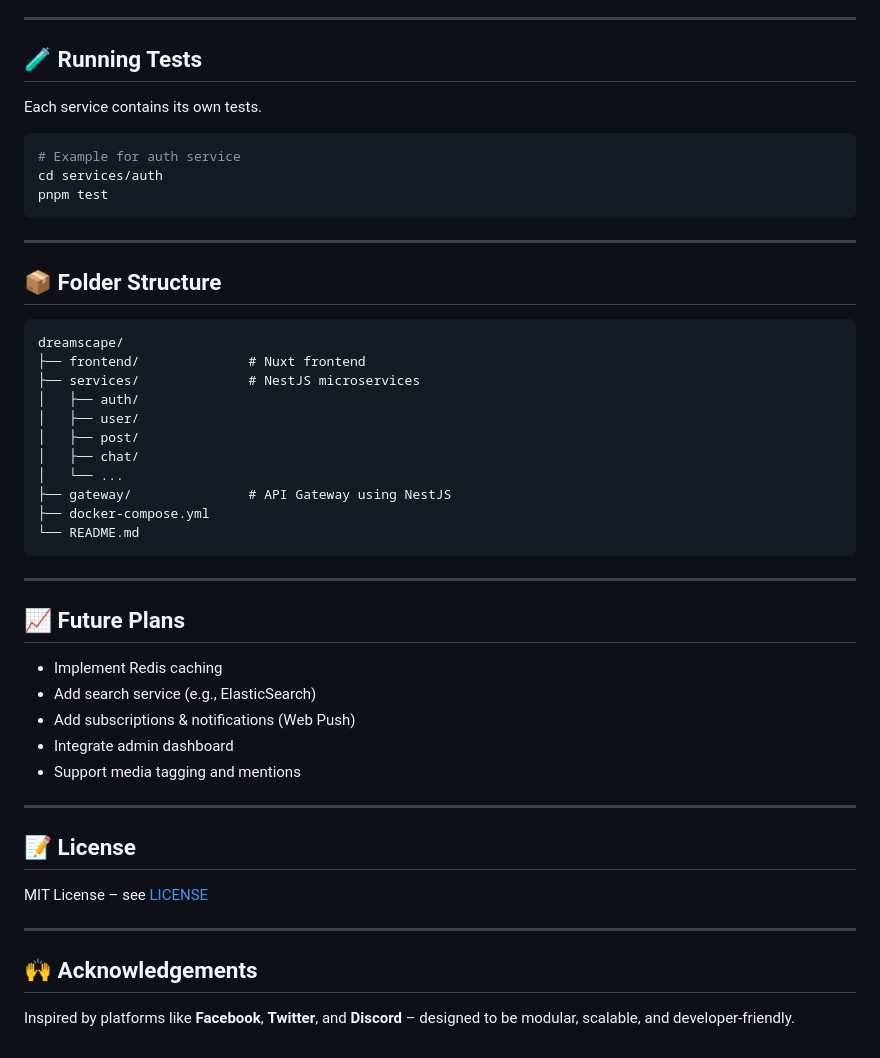
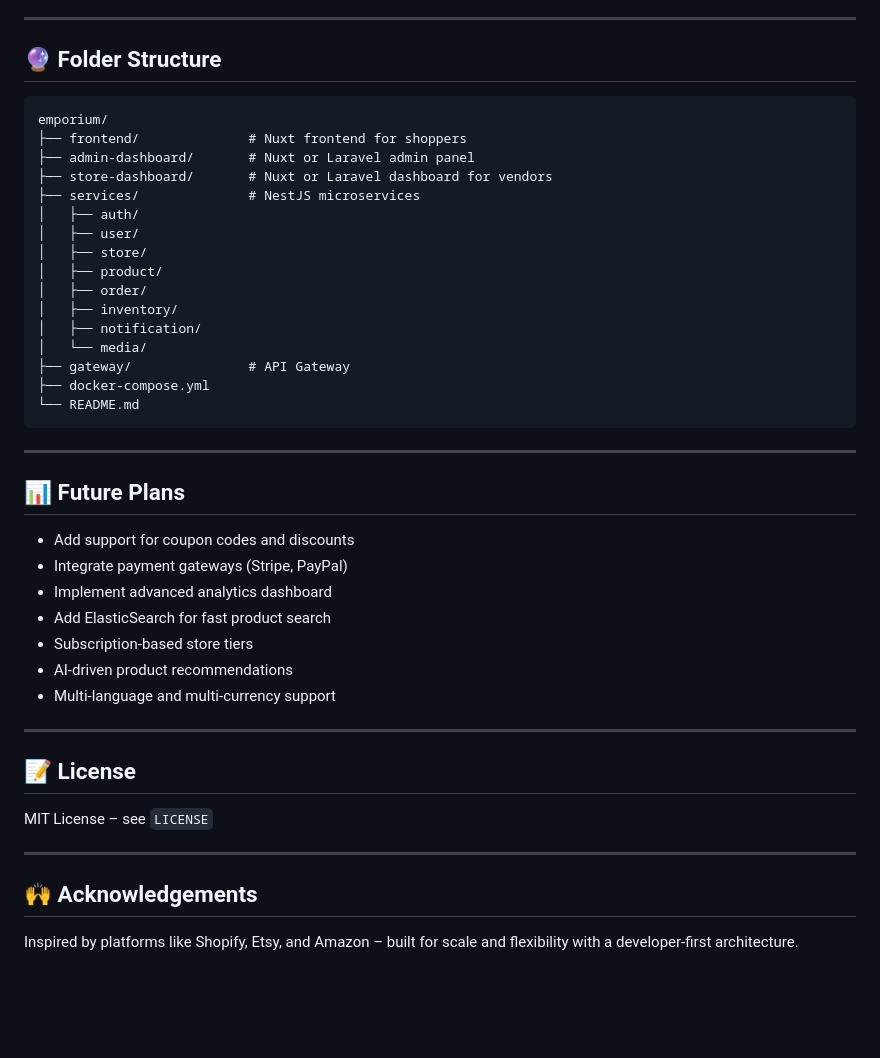
Before and after one commit to iamArvy/inventra, a Markdown page: README.md, the part around the change printed below. Rendered like a GitHub page; blank space fills up the shorter version.

````diff
--- a/README.md
+++ b/README.md
@@ -73,52 +77,47 @@ Backend services will run on different ports inside Docker.
 
 ---
 
-## 🧪 Running Tests
-
-Each service contains its own tests.
-
-```bash
-# Example for auth service
-cd services/auth
-pnpm test
-```
-
----
-
-## 📦 Folder Structure
+## 🔮 Folder Structure
 
 ```
-dreamscape/
-├── frontend/              # Nuxt frontend
+emporium/
+├── frontend/              # Nuxt frontend for shoppers
+├── admin-dashboard/       # Nuxt or Laravel admin panel
+├── store-dashboard/       # Nuxt or Laravel dashboard for vendors
 ├── services/              # NestJS microservices
 │   ├── auth/
 │   ├── user/
-│   ├── post/
-│   ├── chat/
-│   └── ...
-├── gateway/               # API Gateway using NestJS
+│   ├── store/
+│   ├── product/
+│   ├── order/
+│   ├── inventory/
+│   ├── notification/
+│   └── media/
+├── gateway/               # API Gateway
 ├── docker-compose.yml
 └── README.md
 ```
 
 ---
 
-## 📈 Future Plans
+## 📊 Future Plans
 
-- Implement Redis caching
-- Add search service (e.g., ElasticSearch)
-- Add subscriptions & notifications (Web Push)
-- Integrate admin dashboard
-- Support media tagging and mentions
+* Add support for coupon codes and discounts
+* Integrate payment gateways (Stripe, PayPal)
+* Implement advanced analytics dashboard
+* Add ElasticSearch for fast product search
+* Subscription-based store tiers
+* AI-driven product recommendations
+* Multi-language and multi-currency support
 
 ---
 
 ## 📝 License
 
-MIT License – see [LICENSE](./LICENSE)
+MIT License – see `LICENSE`
 
 ---
 
 ## 🙌 Acknowledgements
 
-Inspired by platforms like **Facebook**, **Twitter**, and **Discord** – designed to be modular, scalable, and developer-friendly.
+Inspired by platforms like Shopify, Etsy, and Amazon – built for scale and flexibility with a developer-first architecture.
````
Also changed, not shown: other parts of README.md (+41 -37 lines).
